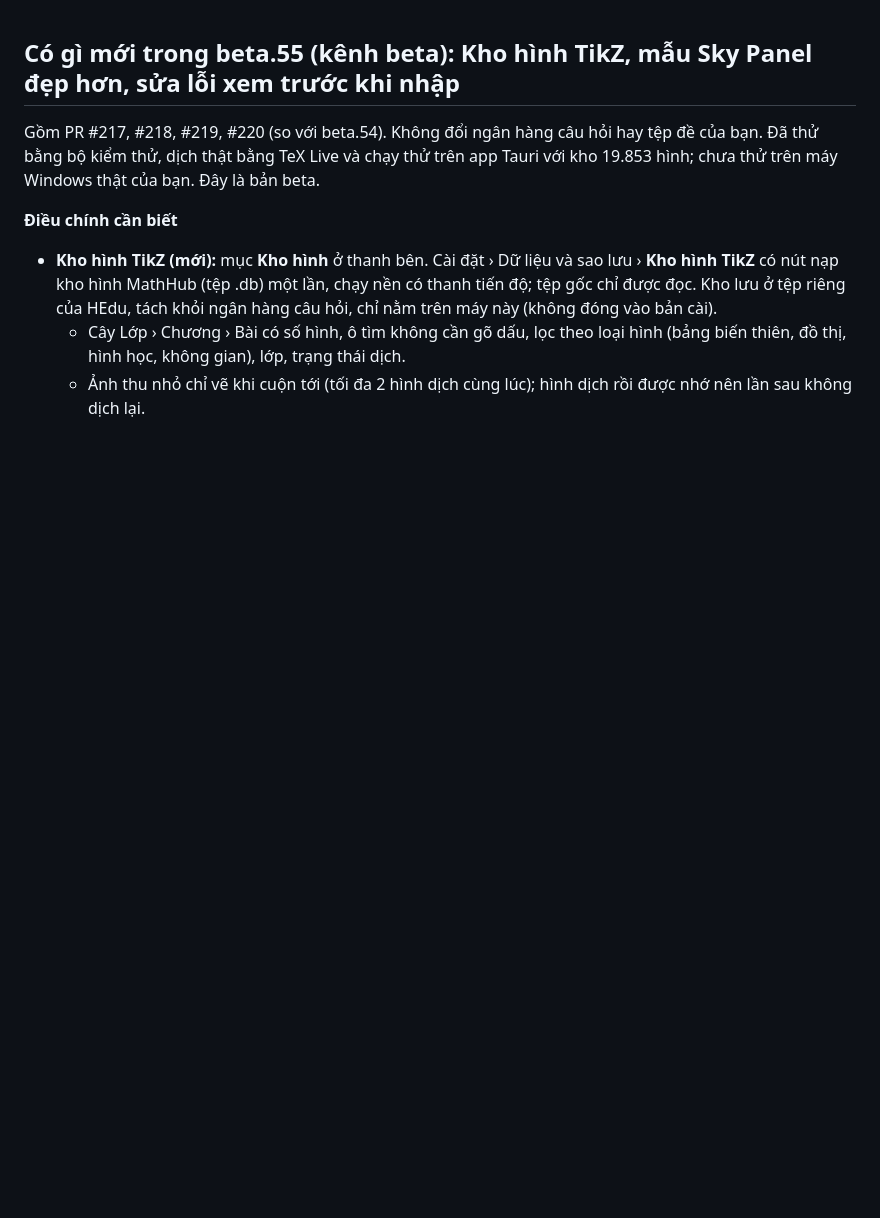
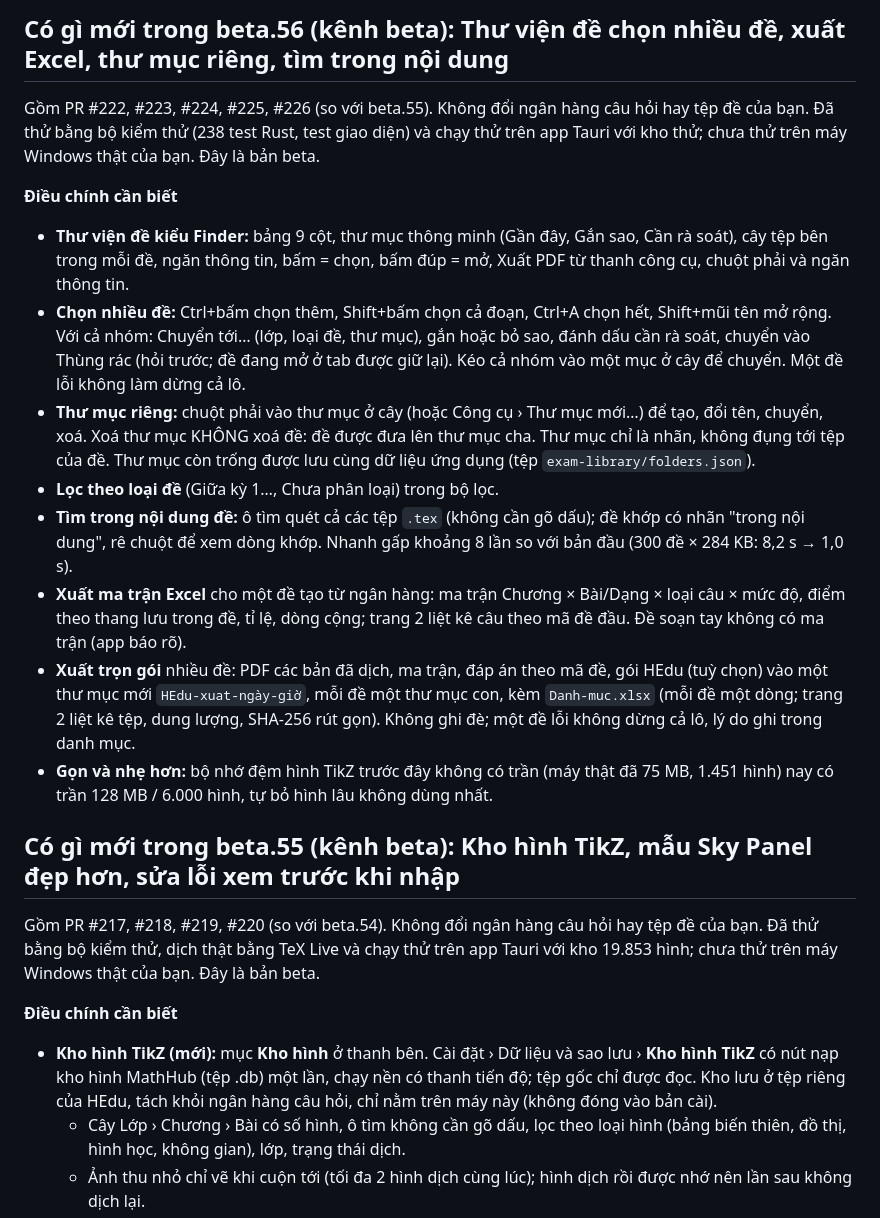
Before and after one commit to nvghy19112002-cmd/HEdu, a Markdown page: GHI-CHU-PHAT-HANH.md, the part around the change. GitHub-like rendering; blank space fills up the shorter version.

Commit message:
Ghi chú beta.56
Co-Authored-By: Claude Sonnet 5.5 <noreply@anthropic.com>

```diff
--- a/GHI-CHU-PHAT-HANH.md
+++ b/GHI-CHU-PHAT-HANH.md
@@ -1,3 +1,16 @@
+## Có gì mới trong beta.56 (kênh beta): Thư viện đề chọn nhiều đề, xuất Excel, thư mục riêng, tìm trong nội dung
+Gồm PR #222, #223, #224, #225, #226 (so với beta.55). Không đổi ngân hàng câu hỏi hay tệp đề của bạn. Đã thử bằng bộ kiểm thử (238 test Rust, test giao diện) và chạy thử trên app Tauri với kho thử; chưa thử trên máy Windows thật của bạn. Đây là bản beta.
+
+**Điều chính cần biết**
+- **Thư viện đề kiểu Finder:** bảng 9 cột, thư mục thông minh (Gần đây, Gắn sao, Cần rà soát), cây tệp bên trong mỗi đề, ngăn thông tin, bấm = chọn, bấm đúp = mở, Xuất PDF từ thanh công cụ, chuột phải và ngăn thông tin.
+- **Chọn nhiều đề:** Ctrl+bấm chọn thêm, Shift+bấm chọn cả đoạn, Ctrl+A chọn hết, Shift+mũi tên mở rộng. Với cả nhóm: Chuyển tới… (lớp, loại đề, thư mục), gắn hoặc bỏ sao, đánh dấu cần rà soát, chuyển vào Thùng rác (hỏi trước; đề đang mở ở tab được giữ lại). Kéo cả nhóm vào một mục ở cây để chuyển. Một đề lỗi không làm dừng cả lô.
+- **Thư mục riêng:** chuột phải vào thư mục ở cây (hoặc Công cụ › Thư mục mới…) để tạo, đổi tên, chuyển, xoá. Xoá thư mục KHÔNG xoá đề: đề được đưa lên thư mục cha. Thư mục chỉ là nhãn, không đụng tới tệp của đề. Thư mục còn trống được lưu cùng dữ liệu ứng dụng (tệp `exam-library/folders.json`).
+- **Lọc theo loại đề** (Giữa kỳ 1…, Chưa phân loại) trong bộ lọc.
+- **Tìm trong nội dung đề:** ô tìm quét cả các tệp `.tex` (không cần gõ dấu); đề khớp có nhãn "trong nội dung", rê chuột để xem dòng khớp. Nhanh gấp khoảng 8 lần so với bản đầu (300 đề × 284 KB: 8,2 s → 1,0 s).
+- **Xuất ma trận Excel** cho một đề tạo từ ngân hàng: ma trận Chương × Bài/Dạng × loại câu × mức độ, điểm theo thang lưu trong đề, tỉ lệ, dòng cộng; trang 2 liệt kê câu theo mã đề đầu. Đề soạn tay không có ma trận (app báo rõ).
+- **Xuất trọn gói** nhiều đề: PDF các bản đã dịch, ma trận, đáp án theo mã đề, gói HEdu (tuỳ chọn) vào một thư mục mới `HEdu-xuat-ngày-giờ`, mỗi đề một thư mục con, kèm `Danh-muc.xlsx` (mỗi đề một dòng; trang 2 liệt kê tệp, dung lượng, SHA-256 rút gọn). Không ghi đè; một đề lỗi không dừng cả lô, lý do ghi trong danh mục.
+- **Gọn và nhẹ hơn:** bộ nhớ đệm hình TikZ trước đây không có trần (máy thật đã 75 MB, 1.451 hình) nay có trần 128 MB / 6.000 hình, tự bỏ hình lâu không dùng nhất.
+
 ## Có gì mới trong beta.55 (kênh beta): Kho hình TikZ, mẫu Sky Panel đẹp hơn, sửa lỗi xem trước khi nhập
 Gồm PR #217, #218, #219, #220 (so với beta.54). Không đổi ngân hàng câu hỏi hay tệp đề của bạn. Đã thử bằng bộ kiểm thử, dịch thật bằng TeX Live và chạy thử trên app Tauri với kho 19.853 hình; chưa thử trên máy Windows thật của bạn. Đây là bản beta.
 
```
Also changed, not shown: AGENTS.md (+1 -0 lines).
